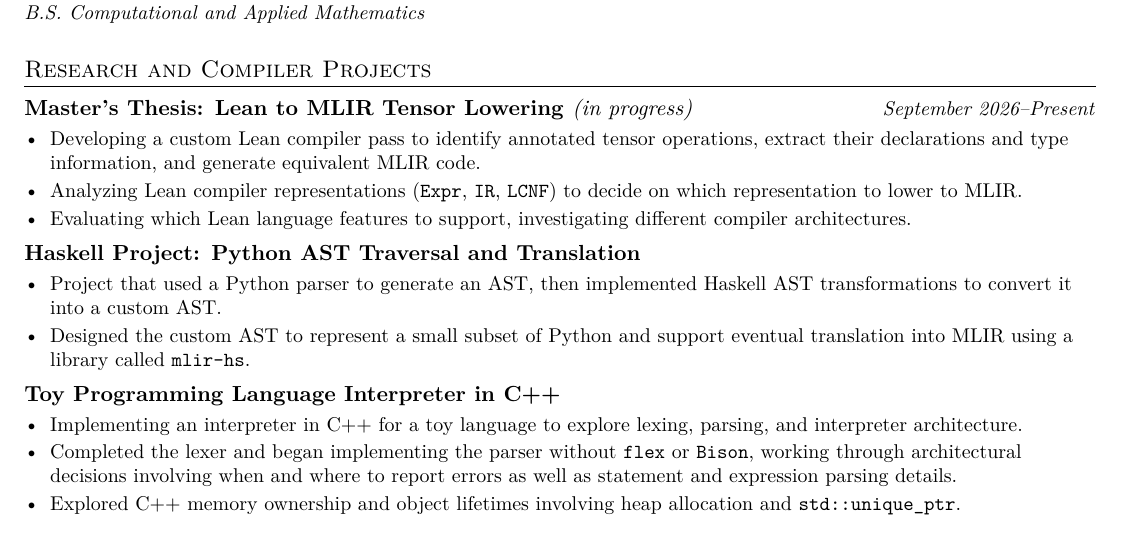
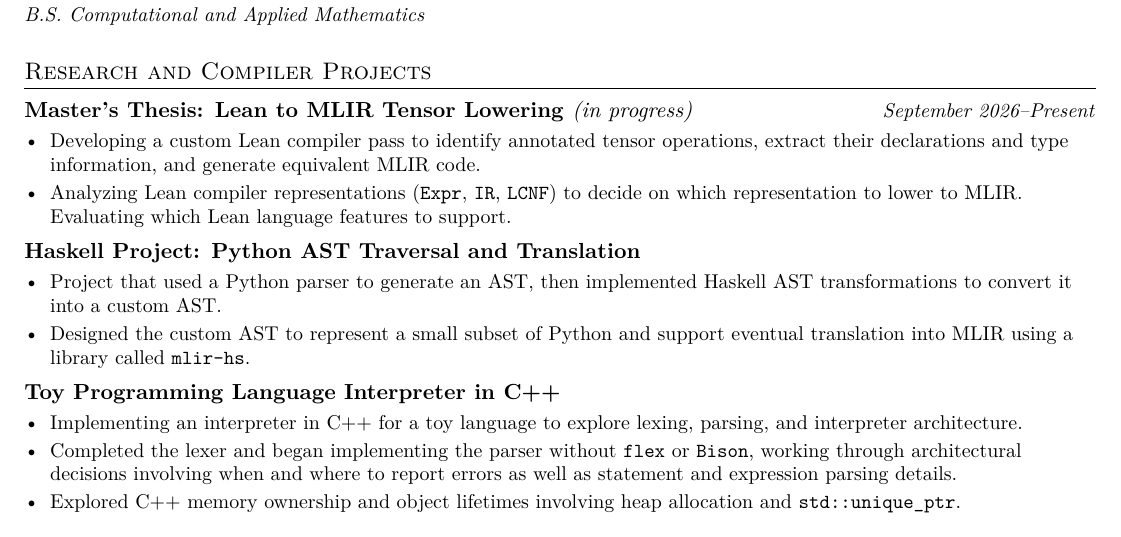
Before and after one commit to handel-fan/resume, a LaTeX CV (resume.tex): part of the page, cut so that both start at the same text. Compiled offline with pdfLaTeX.

Commit message:
change to 2 bullets for thesis

```diff
--- a/resume.tex
+++ b/resume.tex
@@ -97,9 +97,8 @@
 	extract their declarations and type information, and generate equivalent MLIR
 	code.
 	\item Analyzing Lean compiler representations (\texttt{Expr}, \texttt{IR},
-	\texttt{LCNF}) to decide on which representation to lower to MLIR.
-	\item Evaluating which Lean language features to support, investigating different
-	compiler architectures.
+	\texttt{LCNF}) to decide on which representation to lower to MLIR. Evaluating
+	which Lean language features to support.
 \end{resumeBullets}
 
 \resumeProjectHeading{Haskell Project: Python AST Traversal and Translation}{}
```
